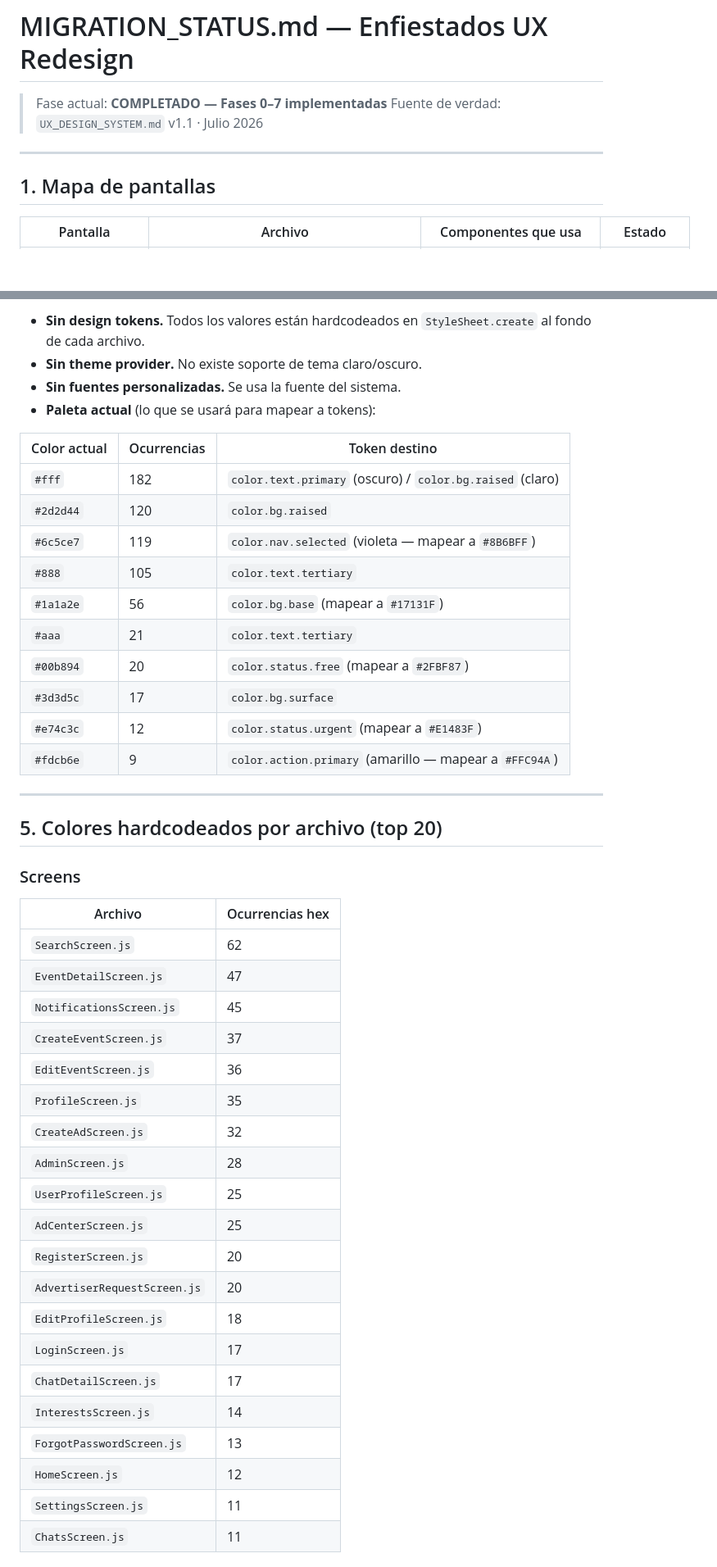
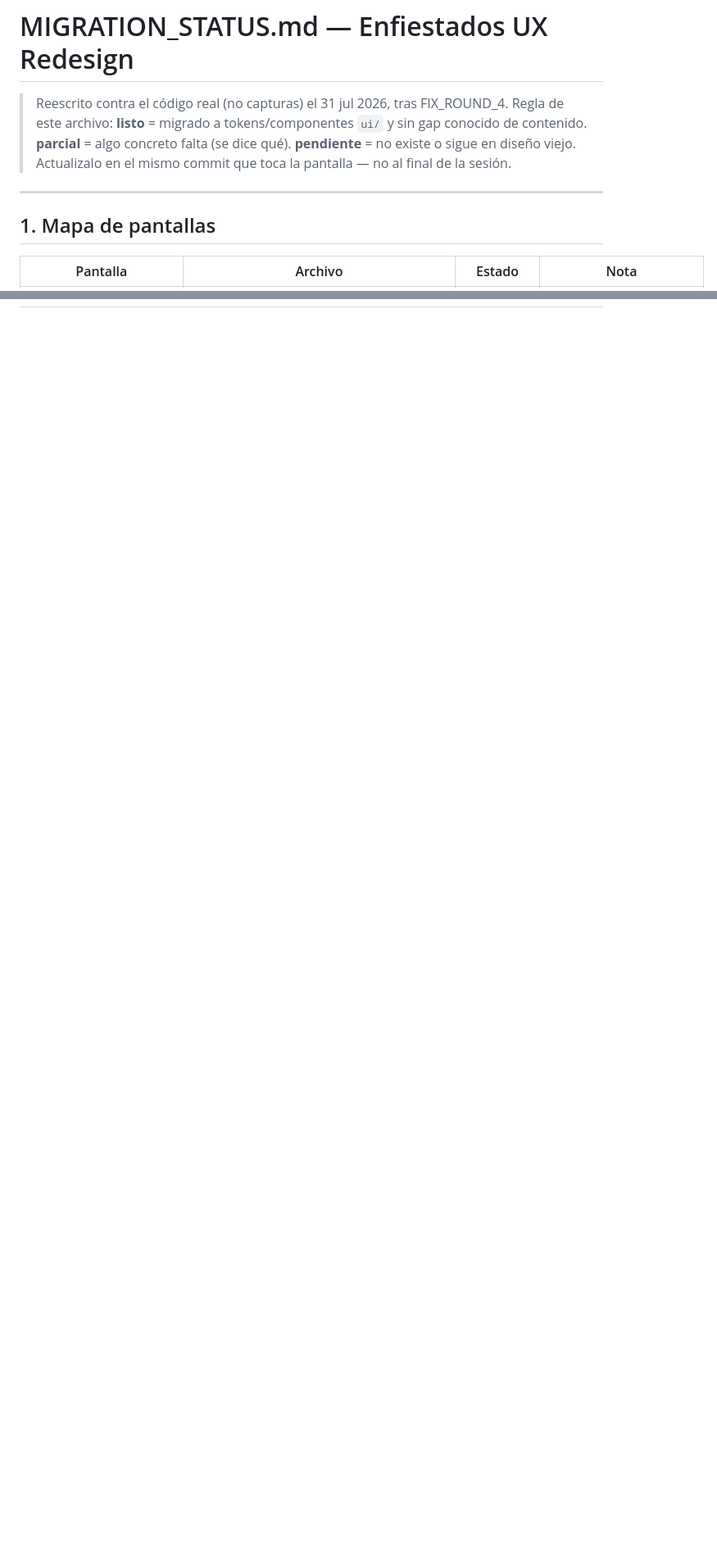
Before and after one commit to dabaher71/Enfiestados, a Markdown page: MIGRATION_STATUS.md, 2 parts joined by grey strips. Shown at 82% size. Drawn GitHub-style; blank space fills up the shorter version.

```diff
--- a/MIGRATION_STATUS.md
+++ b/MIGRATION_STATUS.md
@@ -1,11 +1,13 @@
 # MIGRATION_STATUS.md — Enfiestados UX Redesign
 
-> Fase actual: **COMPLETADO — Fases 0–7 implementadas**
-> Fuente de verdad: `UX_DESIGN_SYSTEM.md` v1.1 · Julio 2026
+> Reescrito contra el código real (no capturas) el 31 jul 2026, tras FIX_ROUND_4.
+> Regla de este archivo: **listo** = migrado a tokens/componentes `ui/` y sin gap conocido de contenido.
+> **parcial** = algo concreto falta (se dice qué). **pendiente** = no existe o sigue en diseño viejo.
+> Actualizalo en el mismo commit que toca la pantalla — no al final de la sesión.
 
 ---
 
 ## 1. Mapa de pantallas
 
-| Pantalla | Archivo | Componentes que usa | Estado |
+| Pantalla | Archivo | Estado | Nota |
 |---|---|---|---|
@@ -77,47 +73 @@
 
-- **Sin design tokens.** Todos los valores están hardcodeados en `StyleSheet.create` al fondo de cada archivo.
-- **Sin theme provider.** No existe soporte de tema claro/oscuro.
-- **Sin fuentes personalizadas.** Se usa la fuente del sistema.
-- **Paleta actual** (lo que se usará para mapear a tokens):
-
-| Color actual | Ocurrencias | Token destino |
-|---|---|---|
-| `#fff` | 182 | `color.text.primary` (oscuro) / `color.bg.raised` (claro) |
-| `#2d2d44` | 120 | `color.bg.raised` |
-| `#6c5ce7` | 119 | `color.nav.selected` (violeta — mapear a `#8B6BFF`) |
-| `#888` | 105 | `color.text.tertiary` |
-| `#1a1a2e` | 56 | `color.bg.base` (mapear a `#17131F`) |
-| `#aaa` | 21 | `color.text.tertiary` |
-| `#00b894` | 20 | `color.status.free` (mapear a `#2FBF87`) |
-| `#3d3d5c` | 17 | `color.bg.surface` |
-| `#e74c3c` | 12 | `color.status.urgent` (mapear a `#E1483F`) |
-| `#fdcb6e` | 9 | `color.action.primary` (amarillo — mapear a `#FFC94A`) |
-
----
-
-## 5. Colores hardcodeados por archivo (top 20)
-
-### Screens
-| Archivo | Ocurrencias hex |
-|---|---|
-| `SearchScreen.js` | 62 |
-| `EventDetailScreen.js` | 47 |
-| `NotificationsScreen.js` | 45 |
-| `CreateEventScreen.js` | 37 |
-| `EditEventScreen.js` | 36 |
-| `ProfileScreen.js` | 35 |
-| `CreateAdScreen.js` | 32 |
-| `AdminScreen.js` | 28 |
-| `UserProfileScreen.js` | 25 |
-| `AdCenterScreen.js` | 25 |
-| `RegisterScreen.js` | 20 |
-| `AdvertiserRequestScreen.js` | 20 |
-| `EditProfileScreen.js` | 18 |
-| `LoginScreen.js` | 17 |
-| `ChatDetailScreen.js` | 17 |
-| `InterestsScreen.js` | 14 |
-| `ForgotPasswordScreen.js` | 13 |
-| `HomeScreen.js` | 12 |
-| `SettingsScreen.js` | 11 |
-| `ChatsScreen.js` | 11 |
-
```
Also changed, not shown: other parts of MIGRATION_STATUS.md (+52 -121 lines).
